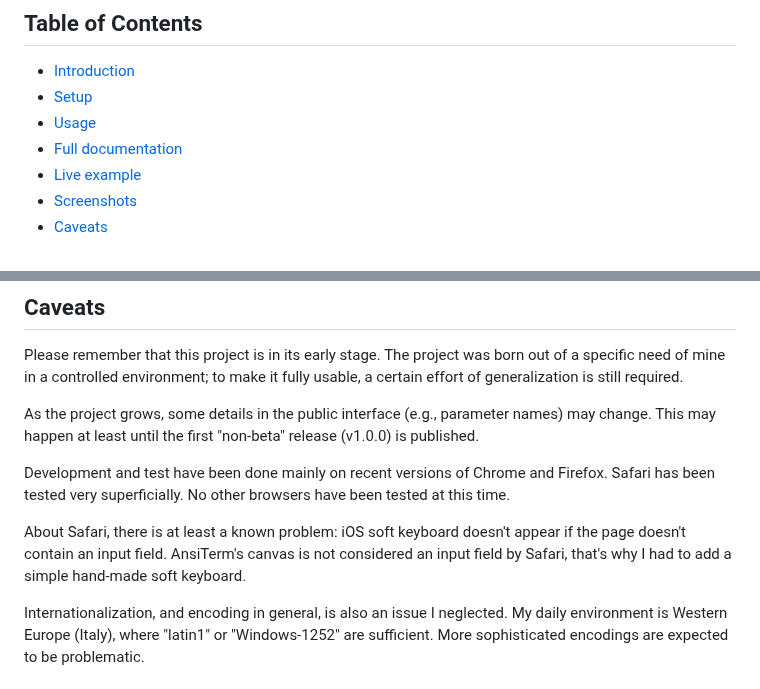
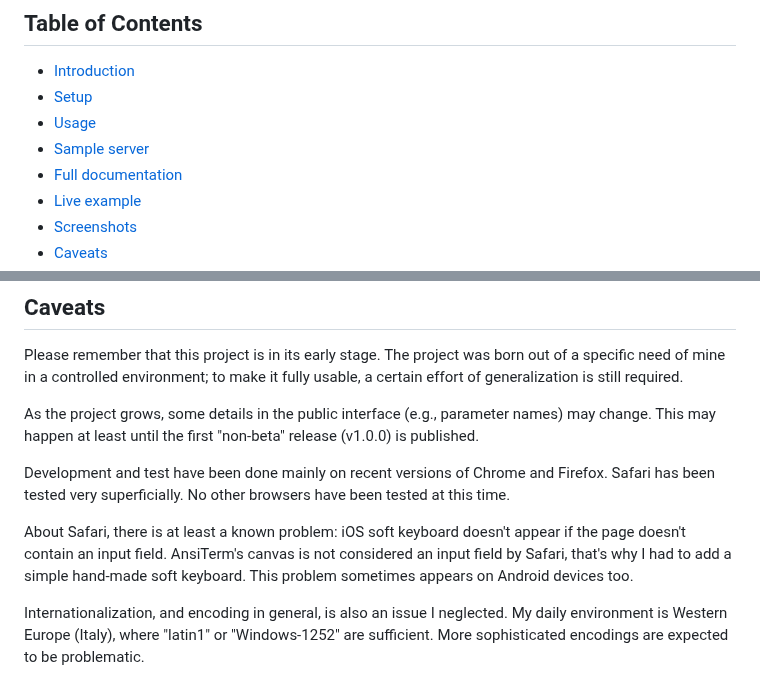
Before and after one commit to giusguerrini/xwterm, a Markdown page: README.md, 2 parts joined by grey strips. Drawn GitHub-style.

```diff
--- a/README.md
+++ b/README.md
@@ -5,6 +5,7 @@
 - [Introduction](#introduction)
 - [Setup](#setup)
 - [Usage](#usage)
+- [Sample server](#sample-server)
 - [Full documentation](#full-documentation)
 - [Live example](#live-example)
 - [Screenshots](#screenshots)
@@ -190,14 +225,16 @@ Please remember that this project is in its early stage.
 The project was born out of a specific need of mine in a controlled environment; to make it
 fully usable, a certain effort of generalization is still required.
 
-As the project grows, some details in the public interface (e.g., parameter names) may change. This may happen at least until the first "non-beta" release (v1.0.0) is published.
+As the project grows, some details in the public interface (e.g., parameter names) may change.
+This may happen at least until the first "non-beta" release (v1.0.0) is published.
 
 Development and test have been done mainly on recent versions of Chrome and Firefox.
 Safari has been tested very superficially. No other browsers have been tested at this time.
 
 About Safari, there is at least a known problem: iOS soft keyboard doesn't appear if
 the page doesn't contain an input field. AnsiTerm's canvas is not considered an input field
-by Safari, that's why I had to add a simple hand-made soft keyboard.
+by Safari, that's why I had to add a simple hand-made soft keyboard. This problem
+sometimes appears on Android devices too.
 
 Internationalization, and encoding in general, is also an issue I neglected. My daily
 environment is Western Europe (Italy), where "latin1" or "Windows-1252" are sufficient.
```
Also changed, not shown: other parts of README.md (+42 -8 lines).
